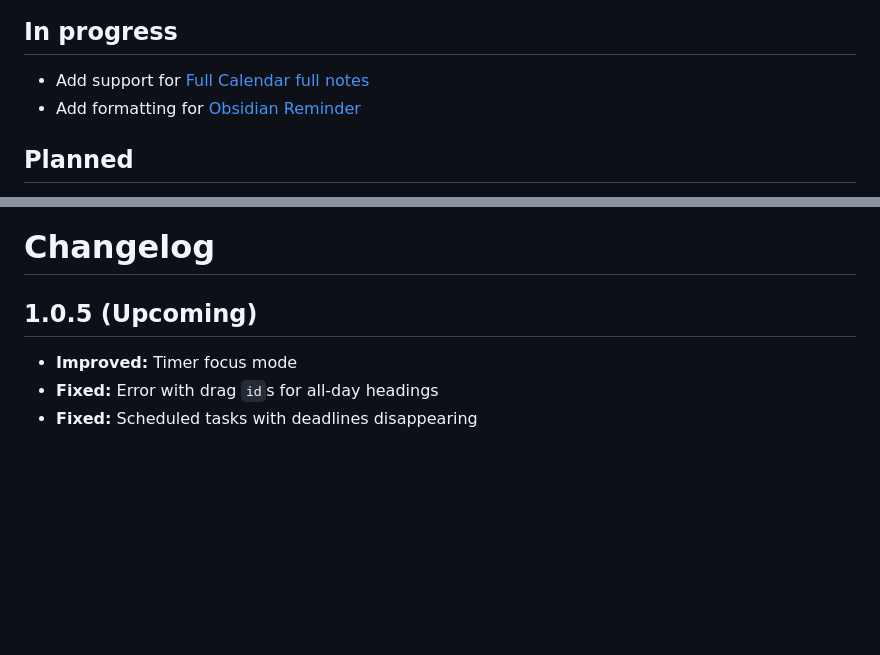
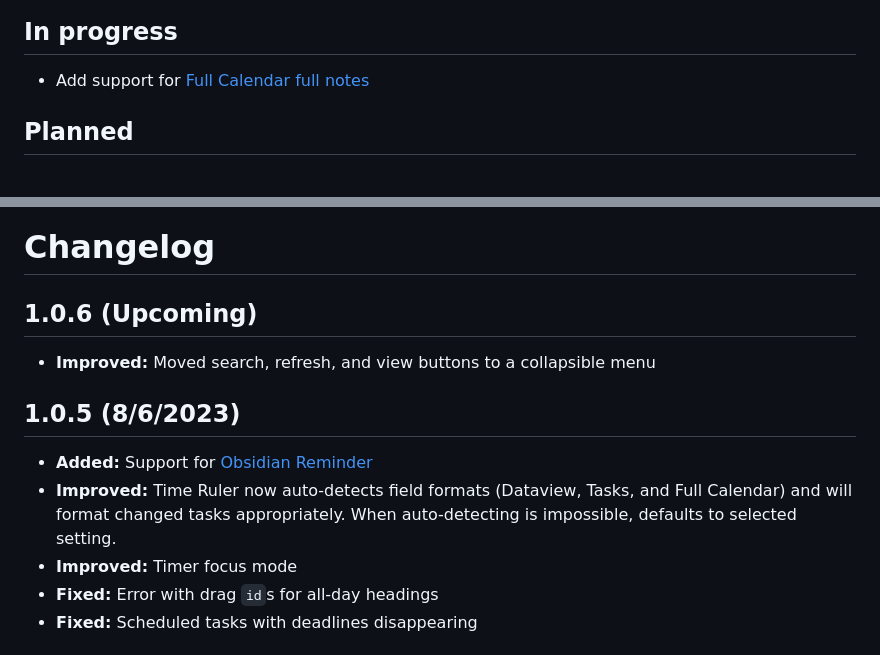
Before and after one commit to j-palindrome/obsidian-time-ruler, a Markdown page: CHANGELOG.md, 2 parts joined by grey strips. Drawn GitHub-style; blank space fills up the shorter version.

```diff
--- a/CHANGELOG.md
+++ b/CHANGELOG.md
@@ -2,7 +2,6 @@
 
 ## In progress
 - Add support for [Full Calendar full notes](https://github.com/joshuatazrein/obsidian-time-ruler/issues/10#issuecomment-1655804209)
-- Add formatting for [Obsidian Reminder](https://github.com/joshuatazrein/obsidian-time-ruler/issues/20)
 
 ## Planned
 -  Option to [hide/show headings](https://github.com/joshuatazrein/obsidian-time-ruler/issues/11#issuecomment-1655862428) to reduce visual clutter
@@ -18,7 +17,12 @@
 
 # Changelog
 
-## 1.0.5 (Upcoming)
+## 1.0.6 (Upcoming)
+- **Improved:** Moved search, refresh, and view buttons to a collapsible menu
+
+## 1.0.5 (8/6/2023)
+- **Added:** Support for [Obsidian Reminder](https://github.com/joshuatazrein/obsidian-time-ruler/issues/20)
+- **Improved:** Time Ruler now auto-detects field formats (Dataview, Tasks, and Full Calendar) and will format changed tasks appropriately. When auto-detecting is impossible, defaults to selected setting.
 - **Improved:** Timer focus mode
 - **Fixed:** Error with drag `id`s for all-day  headings
 - **Fixed:** Scheduled tasks with deadlines disappearing
```
Also changed, not shown: README.md (+5 -3 lines), assets/buttons.png, 11 other files.
